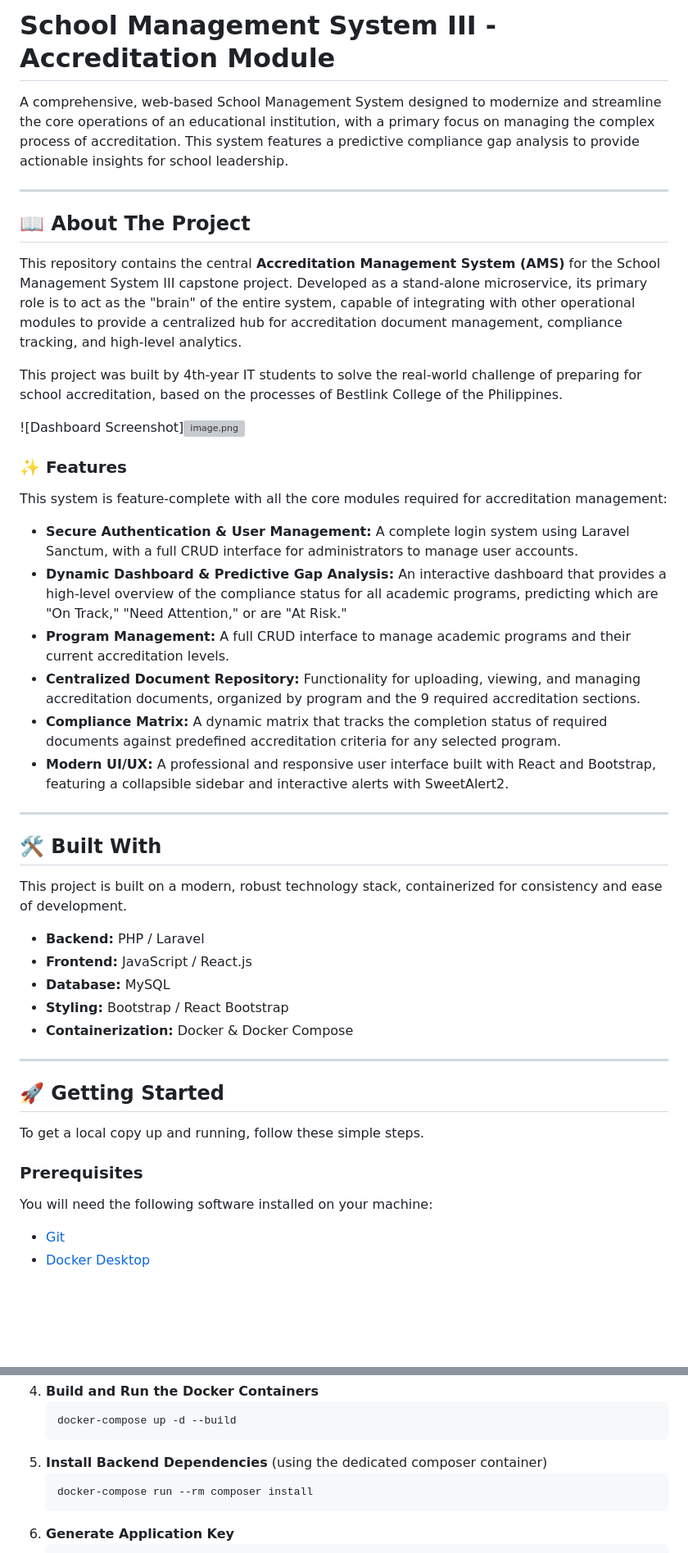
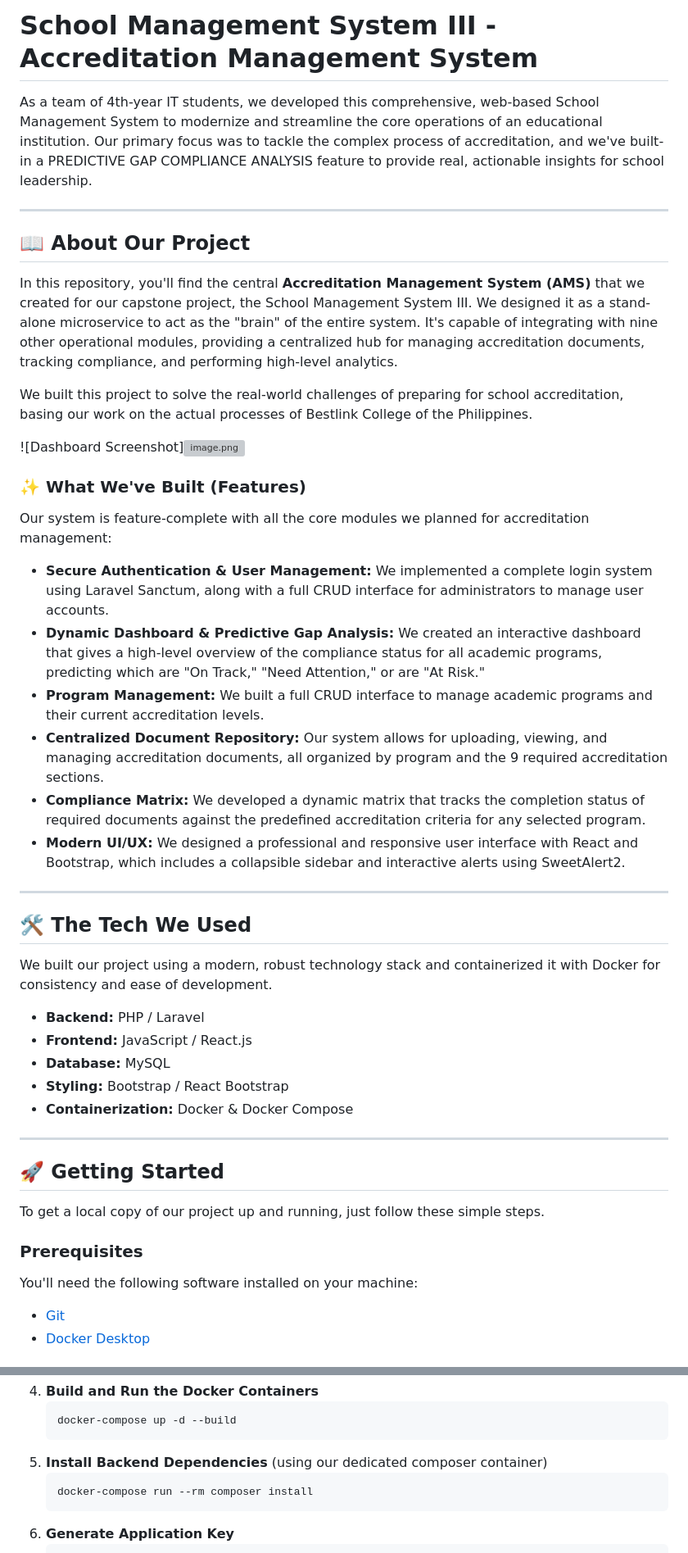
Before and after one commit to Congsss1409/ams-service, a Markdown page: README.md, 2 parts joined by grey strips. Shown at 82% size. GitHub-like rendering; blank space fills up the shorter version; grey boxes are pictures that could not be loaded.

````diff
--- a/README.md
+++ b/README.md
@@ -1,34 +1,33 @@
-# School Management System III - Accreditation Module
+# School Management System III - Accreditation Management System
 
-A comprehensive, web-based School Management System designed to modernize and streamline the core operations of an educational institution, with a primary focus on managing the complex process of accreditation. This system features a predictive compliance gap analysis to provide actionable insights for school leadership.
+As a team of 4th-year IT students, we developed this comprehensive, web-based School Management System to modernize and streamline the core operations of an educational institution. Our primary focus was to tackle the complex process of accreditation, and we've built-in a PREDICTIVE GAP COMPLIANCE ANALYSIS feature to provide real, actionable insights for school leadership.
 
 ---
 
-## 📖 About The Project
+## 📖 About Our Project
 
-This repository contains the central **Accreditation Management System (AMS)** for the School Management System III capstone project. Developed as a stand-alone microservice, its primary role is to act as the "brain" of the entire system, capable of integrating with other operational modules to provide a centralized hub for accreditation document management, compliance tracking, and high-level analytics.
+In this repository, you'll find the central **Accreditation Management System (AMS)** that we created for our capstone project, the School Management System III. We designed it as a stand-alone microservice to act as the "brain" of the entire system. It's capable of integrating with nine other operational modules, providing a centralized hub for managing accreditation documents, tracking compliance, and performing high-level analytics.
 
-This project was built by 4th-year IT students to solve the real-world challenge of preparing for school accreditation, based on the processes of Bestlink College of the Philippines.
+We built this project to solve the real-world challenges of preparing for school accreditation, basing our work on the actual processes of Bestlink College of the Philippines.
 
 ![Dashboard Screenshot][![image.png](https://i.postimg.cc/L4GTYh0G/image.png)](https://postimg.cc/z3SW4DNk)
 
+### ✨ What We've Built (Features)
 
-### ✨ Features
+Our system is feature-complete with all the core modules we planned for accreditation management:
 
-This system is feature-complete with all the core modules required for accreditation management:
-
-* **Secure Authentication & User Management:** A complete login system using Laravel Sanctum, with a full CRUD interface for administrators to manage user accounts.
-* **Dynamic Dashboard & Predictive Gap Analysis:** An interactive dashboard that provides a high-level overview of the compliance status for all academic programs, predicting which are "On Track," "Need Attention," or are "At Risk."
-* **Program Management:** A full CRUD interface to manage academic programs and their current accreditation levels.
-* **Centralized Document Repository:** Functionality for uploading, viewing, and managing accreditation documents, organized by program and the 9 required accreditation sections.
-* **Compliance Matrix:** A dynamic matrix that tracks the completion status of required documents against predefined accreditation criteria for any selected program.
-* **Modern UI/UX:** A professional and responsive user interface built with React and Bootstrap, featuring a collapsible sidebar and interactive alerts with SweetAlert2.
+* **Secure Authentication & User Management:** We implemented a complete login system using Laravel Sanctum, along with a full CRUD interface for administrators to manage user accounts.
+* **Dynamic Dashboard & Predictive Gap Analysis:** We created an interactive dashboard that gives a high-level overview of the compliance status for all academic programs, predicting which are "On Track," "Need Attention," or are "At Risk."
+* **Program Management:** We built a full CRUD interface to manage academic programs and their current accreditation levels.
+* **Centralized Document Repository:** Our system allows for uploading, viewing, and managing accreditation documents, all organized by program and the 9 required accreditation sections.
+* **Compliance Matrix:** We developed a dynamic matrix that tracks the completion status of required documents against the predefined accreditation criteria for any selected program.
+* **Modern UI/UX:** We designed a professional and responsive user interface with React and Bootstrap, which includes a collapsible sidebar and interactive alerts using SweetAlert2.
 
 ---
 
-## 🛠️ Built With
+## 🛠️ The Tech We Used
 
-This project is built on a modern, robust technology stack, containerized for consistency and ease of development.
+We built our project using a modern, robust technology stack and containerized it with Docker for consistency and ease of development.
 
 * **Backend:** PHP / Laravel
 * **Frontend:** JavaScript / React.js
@@ -40,11 +39,11 @@ This project is built on a modern, robust technology stack, containerized for co
 
 ## 🚀 Getting Started
 
-To get a local copy up and running, follow these simple steps.
+To get a local copy of our project up and running, just follow these simple steps.
 
 ### Prerequisites
 
-You will need the following software installed on your machine:
+You'll need the following software installed on your machine:
 * [Git](https://git-scm.com/)
 * [Docker Desktop](https://www.docker.com/products/docker-desktop/)
 
@@ -69,7 +68,7 @@ You will need the following software installed on your machine:
     ```sh
     docker-compose up -d --build
     ```
-5.  **Install Backend Dependencies** (using the dedicated composer container)
+5.  **Install Backend Dependencies** (using our dedicated composer container)
     ```sh
     docker-compose run --rm composer install
     ```
````
Also changed, not shown: other parts of README.md (+3 -3 lines).
